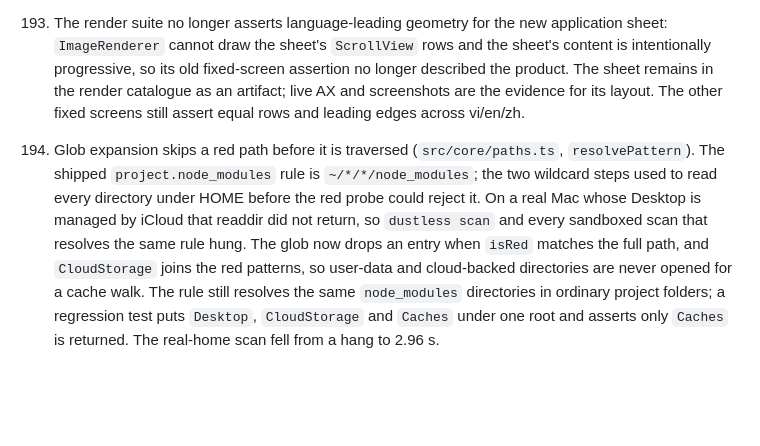
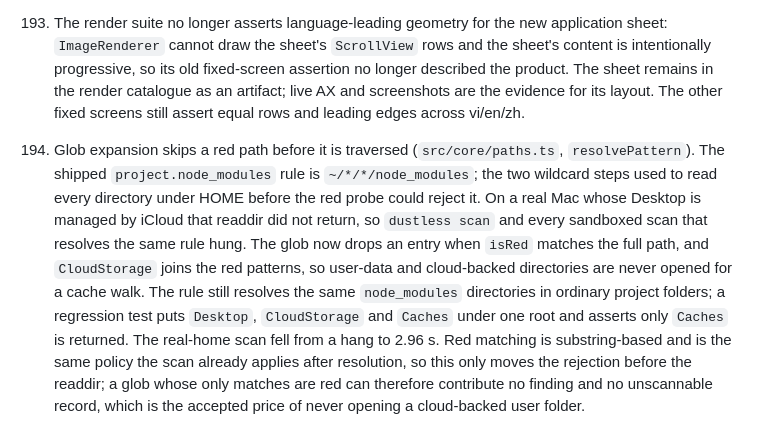
Before and after one commit to Dung-L3/dustless, a Markdown page: docs/DECISIONS.md, the part around the change. GitHub-like rendering; blank space fills up the shorter version.

Commit message:
docs: record the red-skip scope limit
Red matching is substring-based and was already applied after resolution. Moving it before the readdir keeps the same policy and never opens a cloud-backed folder; a glob whose only matches are red may contribute no finding or unscannable record. That trade-off is deliberate and now recorded.

```diff
--- a/docs/DECISIONS.md
+++ b/docs/DECISIONS.md
@@ -501,4 +501,4 @@ meaning of every consumer at once, so it wants its own decision, not a ride-alon
 192. The module switch is a synchronous state write, and a 160 ms opacity fade runs on a stable `ZStack` ancestor with the transition on the child. This is the working shape from entry 88; `AppRouter.select` itself has no `withAnimation`. Eight consecutive navigation runs passed after the sidebar selection binding was removed. The fade is the only transit animation; the sidebar's active pill uses `matchedGeometryEffect`, rows use a one-shot capped stagger, and filtering never replays it.
 193. The render suite no longer asserts language-leading geometry for the new application sheet: `ImageRenderer` cannot draw the sheet's `ScrollView` rows and the sheet's content is intentionally progressive, so its old fixed-screen assertion no longer described the product. The sheet remains in the render catalogue as an artifact; live AX and screenshots are the evidence for its layout. The other fixed screens still assert equal rows and leading edges across vi/en/zh.
 
-194. Glob expansion skips a red path before it is traversed (`src/core/paths.ts`, `resolvePattern`). The shipped `project.node_modules` rule is `~/*/*/node_modules`; the two wildcard steps used to read every directory under HOME before the red probe could reject it. On a real Mac whose Desktop is managed by iCloud that readdir did not return, so `dustless scan` and every sandboxed scan that resolves the same rule hung. The glob now drops an entry when `isRed` matches the full path, and `CloudStorage` joins the red patterns, so user-data and cloud-backed directories are never opened for a cache walk. The rule still resolves the same `node_modules` directories in ordinary project folders; a regression test puts `Desktop`, `CloudStorage` and `Caches` under one root and asserts only `Caches` is returned. The real-home scan fell from a hang to 2.96 s.
+194. Glob expansion skips a red path before it is traversed (`src/core/paths.ts`, `resolvePattern`). The shipped `project.node_modules` rule is `~/*/*/node_modules`; the two wildcard steps used to read every directory under HOME before the red probe could reject it. On a real Mac whose Desktop is managed by iCloud that readdir did not return, so `dustless scan` and every sandboxed scan that resolves the same rule hung. The glob now drops an entry when `isRed` matches the full path, and `CloudStorage` joins the red patterns, so user-data and cloud-backed directories are never opened for a cache walk. The rule still resolves the same `node_modules` directories in ordinary project folders; a regression test puts `Desktop`, `CloudStorage` and `Caches` under one root and asserts only `Caches` is returned. The real-home scan fell from a hang to 2.96 s. Red matching is substring-based and is the same policy the scan already applies after resolution, so this only moves the rejection before the readdir; a glob whose only matches are red can therefore contribute no finding and no unscannable record, which is the accepted price of never opening a cloud-backed user folder.
```
